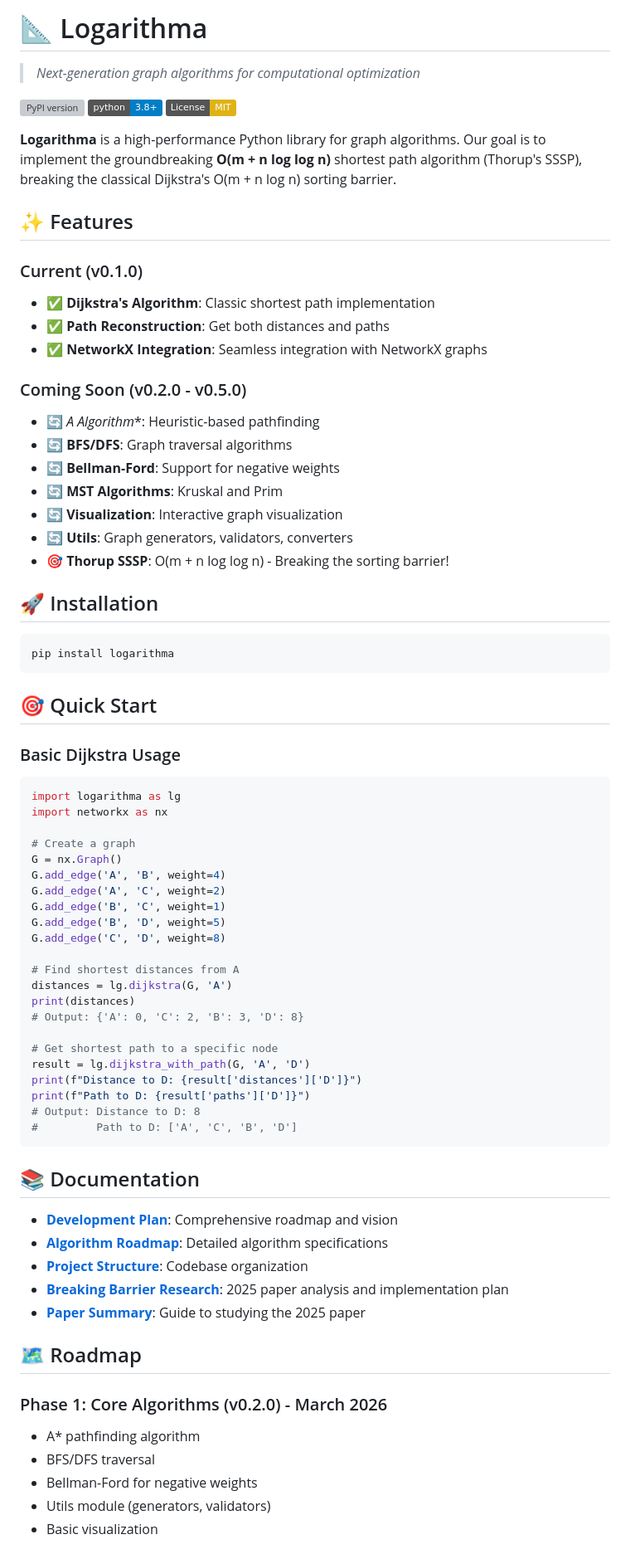
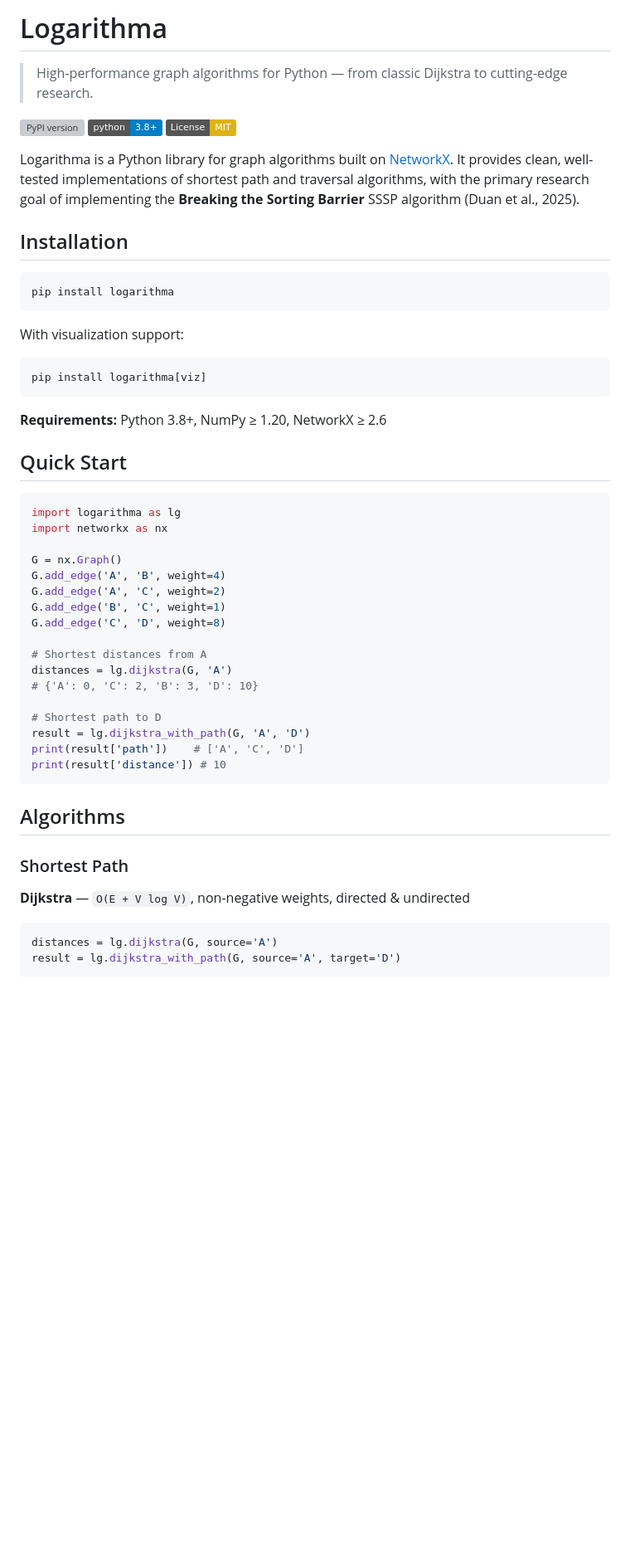
Before and after one commit to softdevcan/logarithma, a Markdown page: README.md, the part around one of its changes. Shown at 83% size. Rendered like a GitHub page; badges without logos; blank space fills up the shorter version; grey boxes are pictures that could not be loaded.

````diff
--- a/README.md
+++ b/README.md
@@ -1,78 +1,57 @@
-# 📐 Logarithma
+# Logarithma
 
-> *Next-generation graph algorithms for computational optimization*
+> High-performance graph algorithms for Python — from classic Dijkstra to cutting-edge research.
 
 [![PyPI version](https://badge.fury.io/py/logarithma.svg)](https://badge.fury.io/py/logarithma)
 [![Python 3.8+](https://img.shields.io/badge/python-3.8+-blue.svg)](https://www.python.org/downloads/)
 [![License: MIT](https://img.shields.io/badge/License-MIT-yellow.svg)](https://opensource.org/licenses/MIT)
 
-**Logarithma** is a high-performance Python library for graph algorithms. Our goal is to implement the groundbreaking **O(m + n log log n)** shortest path algorithm (Thorup's SSSP), breaking the classical Dijkstra's O(m + n log n) sorting barrier.
+Logarithma is a Python library for graph algorithms built on [NetworkX](https://networkx.org/). It provides clean, well-tested implementations of shortest path and traversal algorithms, with the primary research goal of implementing the **Breaking the Sorting Barrier** SSSP algorithm (Duan et al., 2025).
 
-## ✨ Features
-
-### Current (v0.1.0)
-- ✅ **Dijkstra's Algorithm**: Classic shortest path implementation
-- ✅ **Path Reconstruction**: Get both distances and paths
-- ✅ **NetworkX Integration**: Seamless integration with NetworkX graphs
-
-### Coming Soon (v0.2.0 - v0.5.0)
-- 🔄 **A* Algorithm**: Heuristic-based pathfinding
-- 🔄 **BFS/DFS**: Graph traversal algorithms
-- 🔄 **Bellman-Ford**: Support for negative weights
-- 🔄 **MST Algorithms**: Kruskal and Prim
-- 🔄 **Visualization**: Interactive graph visualization
-- 🔄 **Utils**: Graph generators, validators, converters
-- 🎯 **Thorup SSSP**: O(m + n log log n) - Breaking the sorting barrier!
-
-## 🚀 Installation
+## Installation
 
 ```bash
 pip install logarithma
 ```
 
-## 🎯 Quick Start
+With visualization support:
 
-### Basic Dijkstra Usage
+```bash
+pip install logarithma[viz]
+```
+
+**Requirements:** Python 3.8+, NumPy ≥ 1.20, NetworkX ≥ 2.6
+
+## Quick Start
 
 ```python
 import logarithma as lg
 import networkx as nx
 
-# Create a graph
 G = nx.Graph()
 G.add_edge('A', 'B', weight=4)
 G.add_edge('A', 'C', weight=2)
 G.add_edge('B', 'C', weight=1)
-G.add_edge('B', 'D', weight=5)
 G.add_edge('C', 'D', weight=8)
 
-# Find shortest distances from A
+# Shortest distances from A
 distances = lg.dijkstra(G, 'A')
-print(distances)
-# Output: {'A': 0, 'C': 2, 'B': 3, 'D': 8}
+# {'A': 0, 'C': 2, 'B': 3, 'D': 10}
 
-# Get shortest path to a specific node
+# Shortest path to D
 result = lg.dijkstra_with_path(G, 'A', 'D')
-print(f"Distance to D: {result['distances']['D']}")
-print(f"Path to D: {result['paths']['D']}")
-# Output: Distance to D: 8
-#         Path to D: ['A', 'C', 'B', 'D']
+print(result['path'])    # ['A', 'C', 'D']
+print(result['distance']) # 10
 ```
 
-## 📚 Documentation
+## Algorithms
 
-- **[Development Plan](DEVELOPMENT.md)**: Comprehensive roadmap and vision
-- **[Algorithm Roadmap](docs/ALGORITHM_ROADMAP.md)**: Detailed algorithm specifications
-- **[Project Structure](docs/PROJECT_STRUCTURE.md)**: Codebase organization
-- **[Breaking Barrier Research](docs/breaking_barrier_research.md)**: 2025 paper analysis and implementation plan
-- **[Paper Summary](docs/MAKALE_OZET.md)**: Guide to studying the 2025 paper
+### Shortest Path
 
-## 🗺️ Roadmap
+**Dijkstra** — `O(E + V log V)`, non-negative weights, directed & undirected
 
-### Phase 1: Core Algorithms (v0.2.0) - March 2026
-- A* pathfinding algorithm
-- BFS/DFS traversal
-- Bellman-Ford for negative weights
-- Utils module (generators, validators)
-- Basic visualization
+```python
+distances = lg.dijkstra(G, source='A')
+result = lg.dijkstra_with_path(G, source='A', target='D')
+```
 
````
Also changed, not shown: other parts of README.md (+71 -73 lines).
